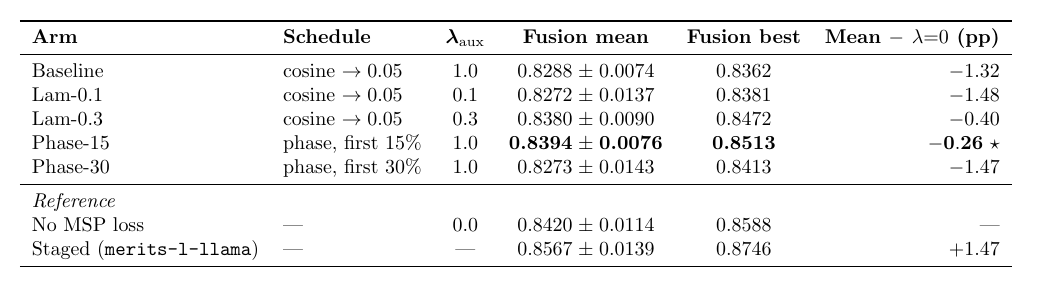
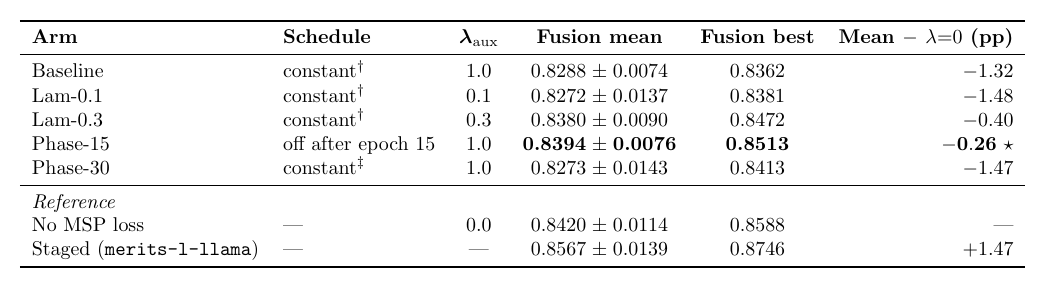
Before and after one commit to ouoouoouoouo/one-stage-merits-l-llama, a LaTeX figure (thesis/msp_lambda_table_standalone.tex): the whole page. Compiled offline with pdfLaTeX.

Commit message:
Table: label the arms by what the schedules actually did
The Schedule column reported configured values, not realised ones. The cosine
arms decay only from 1.00 to 0.78 inside the ~34-epoch training window, because
the schedule is defined over the 100-epoch budget, so they are effectively
constant-weight; Phase-30's cutoff at epoch 30 came after the best checkpoint
was selected at epochs 10-25, so it is constant-weight too. Only Phase-15
exercises the schedule axis.

Columns now say constant, with daggered footnotes giving the configured form and
why it did not materialise. The strength axis is unaffected and reads as a clean
constant-weight sweep at 0.1 / 0.3 / 1.0.

Co-Authored-By: Claude Opus 5 <noreply@anthropic.com>

```diff
--- a/thesis/msp_lambda_table_standalone.tex
+++ b/thesis/msp_lambda_table_standalone.tex
@@ -15,11 +15,11 @@
 \multicolumn{2}{c}{\textbf{Fusion mean}} & \textbf{Fusion best} &
 \textbf{Mean $-$ $\lambda{=}0$ (pp)} \\
 \midrule
-Baseline  & cosine $\rightarrow 0.05$ & 1.0 & 0.8288 & 0.0074 & 0.8362 & $-1.32$ \\
-Lam-0.1   & cosine $\rightarrow 0.05$ & 0.1 & 0.8272 & 0.0137 & 0.8381 & $-1.48$ \\
-Lam-0.3   & cosine $\rightarrow 0.05$ & 0.3 & 0.8380 & 0.0090 & 0.8472 & $-0.40$ \\
-Phase-15  & phase, first 15\%         & 1.0 & \textbf{0.8394} & \textbf{0.0076} & \textbf{0.8513} & $\mathbf{-0.26}$~$\star$ \\
-Phase-30  & phase, first 30\%         & 1.0 & 0.8273 & 0.0143 & 0.8413 & $-1.47$ \\
+Baseline  & constant$^{\dagger}$      & 1.0 & 0.8288 & 0.0074 & 0.8362 & $-1.32$ \\
+Lam-0.1   & constant$^{\dagger}$      & 0.1 & 0.8272 & 0.0137 & 0.8381 & $-1.48$ \\
+Lam-0.3   & constant$^{\dagger}$      & 0.3 & 0.8380 & 0.0090 & 0.8472 & $-0.40$ \\
+Phase-15  & off after epoch 15        & 1.0 & \textbf{0.8394} & \textbf{0.0076} & \textbf{0.8513} & $\mathbf{-0.26}$~$\star$ \\
+Phase-30  & constant$^{\ddagger}$     & 1.0 & 0.8273 & 0.0143 & 0.8413 & $-1.47$ \\
 \midrule
 \multicolumn{7}{l}{\textit{Reference}} \\
 No MSP loss & ---                     & 0.0 & 0.8420 & 0.0114 & 0.8588 & --- \\
```
Also changed, not shown: thesis/msp_lambda_table.tex (+13 -5 lines).
